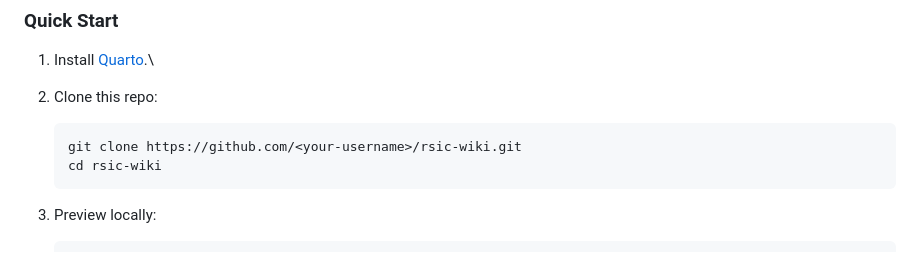
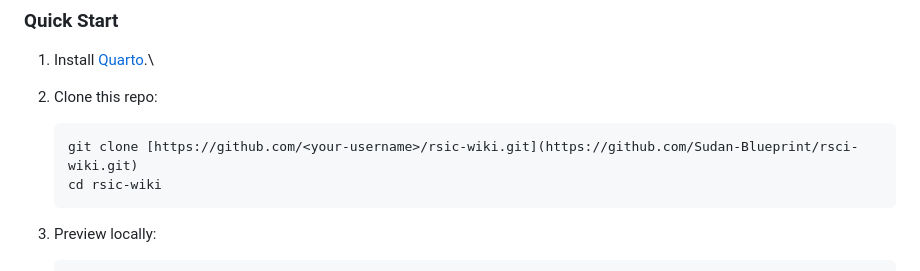
Before and after one commit to Sudan-Blueprint/rsci-wiki, a Markdown page: README.md, the part around the change. Rendered like a GitHub page.

````diff
--- a/README.md
+++ b/README.md
@@ -37,7 +37,7 @@ The site is built using **Quarto** and hosted on **GitHub Pages**.
 2.  Clone this repo:
 
     ``` bash
-    git clone https://github.com/<your-username>/rsic-wiki.git
+    git clone [https://github.com/<your-username>/rsic-wiki.git](https://github.com/Sudan-Blueprint/rsci-wiki.git)
     cd rsic-wiki
     ```
 
````
